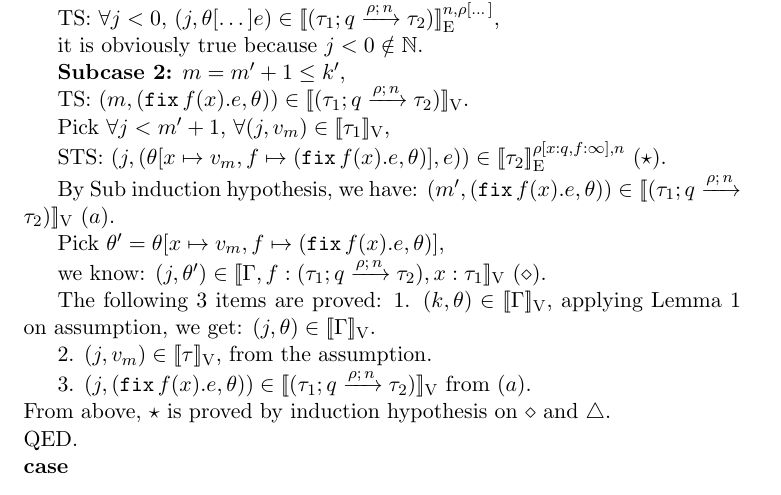
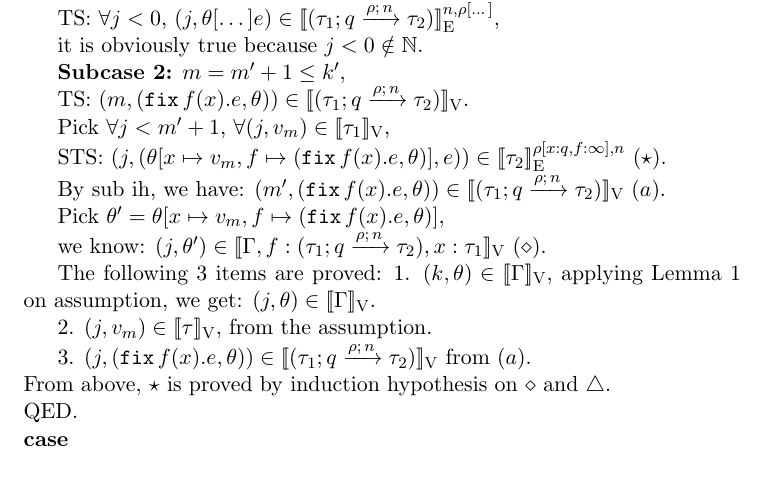
Before and after one commit to jiawenliu/AdaptivityAnalysis, a LaTeX document (v2/main.tex): part of page 11 of 16, cut so that both start at the same text. Compiled offline with pdfLaTeX.

Commit message:
fix typos

```diff
--- a/v2/main.tex
+++ b/v2/main.tex
@@ -879,7 +879,7 @@ Induction on $m$:
 
 	STS: $(j, (\env[x \mapsto \valr_m, f \mapsto (\efix f(x).\expr, \env)], \expr)) \in \lre{\dmap[x: \nnatbiA, f: \infty]}{\nnatA}{\type_2} ~ (\star)$.
 
-	By Sub induction hypothesis, we have:
+	By sub ih, we have:
 	$(m', (\efix f(x). \expr, \env)) \in \lrv{(\tarr{\type_1}{\type_2}{\nnatbiA}{\dmap}{\nnatA})} ~ (a)$.
 
 	Pick $\env' = \env[x \mapsto \valr_m, f \mapsto (\efix f(x).\expr, \env)]$,
```
